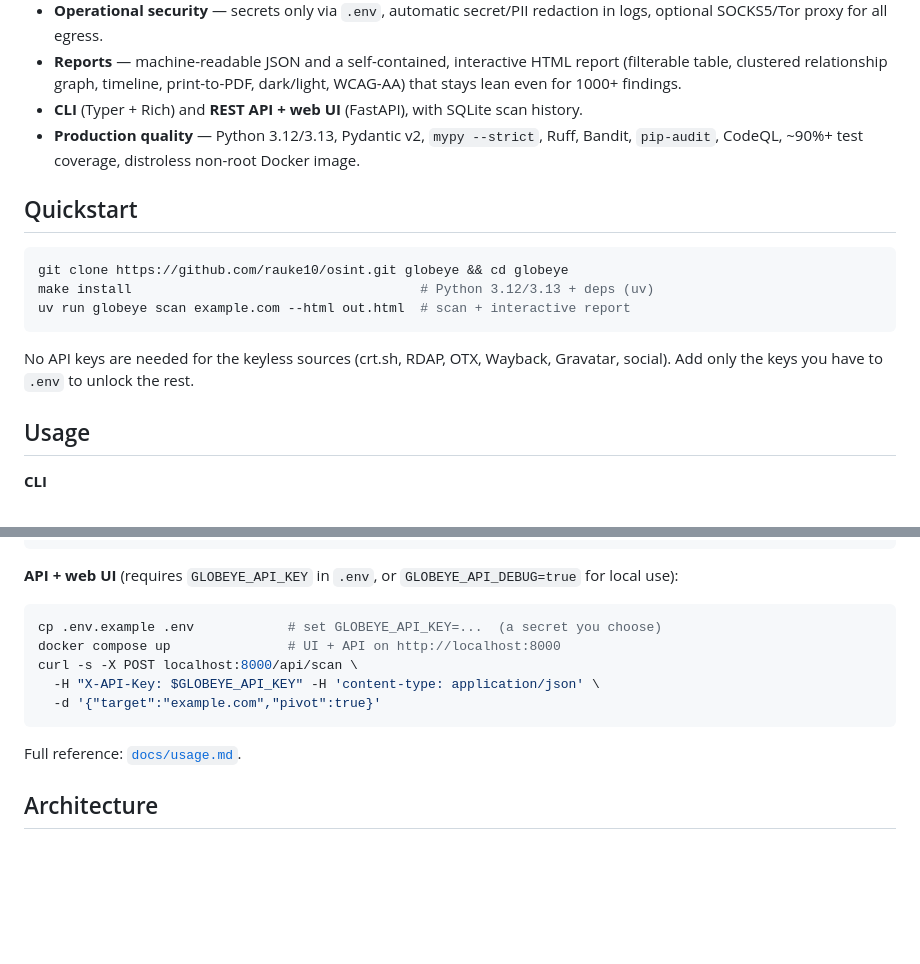
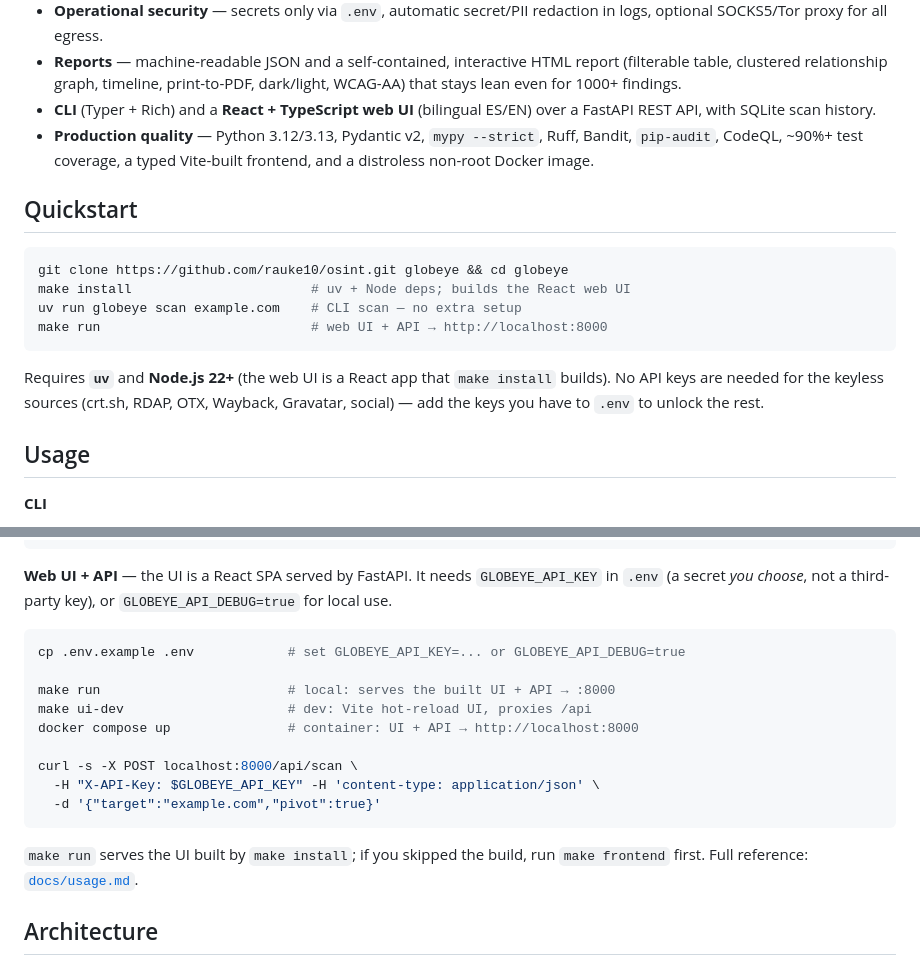
Before and after one commit to Rauke10/OSINT, a Markdown page: README.md, 2 parts joined by grey strips. Drawn GitHub-style; blank space fills up the shorter version.

Commit message:
docs(readme): fix launch instructions for the React web UI
After the frontend moved to React/Vite, the Quickstart and Usage still
implied the old flow. Now documented accurately:
- make install also installs Node deps and builds the web UI
- Node.js 22+ listed as a requirement
- launch the UI locally with `make run` (or `make ui-dev` for hot reload),
  not only `docker compose up`
- Features note the React + TypeScript bilingual UI

https://claude.ai/code/session_01YJBMaQbvQK3JvxuQm7Fkd1

````diff
--- a/README.md
+++ b/README.md
@@ -75,22 +75,25 @@ the target's infrastructure.
 - **Reports** — machine-readable JSON and a self-contained, interactive HTML
   report (filterable table, clustered relationship graph, timeline,
   print-to-PDF, dark/light, WCAG-AA) that stays lean even for 1000+ findings.
-- **CLI** (Typer + Rich) and **REST API + web UI** (FastAPI), with SQLite
-  scan history.
+- **CLI** (Typer + Rich) and a **React + TypeScript web UI** (bilingual
+  ES/EN) over a FastAPI REST API, with SQLite scan history.
 - **Production quality** — Python 3.12/3.13, Pydantic v2, `mypy --strict`,
-  Ruff, Bandit, `pip-audit`, CodeQL, ~90%+ test coverage, distroless
-  non-root Docker image.
+  Ruff, Bandit, `pip-audit`, CodeQL, ~90%+ test coverage, a typed
+  Vite-built frontend, and a distroless non-root Docker image.
 
 ## Quickstart
 
 ```bash
 git clone https://github.com/rauke10/osint.git globeye && cd globeye
-make install                                     # Python 3.12/3.13 + deps (uv)
-uv run globeye scan example.com --html out.html  # scan + interactive report
+make install                       # uv + Node deps; builds the React web UI
+uv run globeye scan example.com    # CLI scan — no extra setup
+make run                           # web UI + API → http://localhost:8000
 ```
 
-No API keys are needed for the keyless sources (crt.sh, RDAP, OTX, Wayback,
-Gravatar, social). Add only the keys you have to `.env` to unlock the rest.
+Requires **`uv`** and **Node.js 22+** (the web UI is a React app that
+`make install` builds). No API keys are needed for the keyless sources
+(crt.sh, RDAP, OTX, Wayback, Gravatar, social) — add the keys you have to
+`.env` to unlock the rest.
 
 ## Usage
 
@@ -115,18 +118,24 @@ sources: used=crtsh,rdap,otx,wayback skipped=shodan,hibp,...
 └─────────┴───────────┴──────────────────────┴─────┘
 ```
 
-**API + web UI** (requires `GLOBEYE_API_KEY` in `.env`, or
-`GLOBEYE_API_DEBUG=true` for local use):
+**Web UI + API** — the UI is a React SPA served by FastAPI. It needs
+`GLOBEYE_API_KEY` in `.env` (a secret *you choose*, not a third-party key),
+or `GLOBEYE_API_DEBUG=true` for local use.
 
 ```bash
-cp .env.example .env            # set GLOBEYE_API_KEY=...  (a secret you choose)
-docker compose up               # UI + API on http://localhost:8000
+cp .env.example .env            # set GLOBEYE_API_KEY=... or GLOBEYE_API_DEBUG=true
+
+make run                        # local: serves the built UI + API → :8000
+make ui-dev                     # dev: Vite hot-reload UI, proxies /api
+docker compose up               # container: UI + API → http://localhost:8000
+
 curl -s -X POST localhost:8000/api/scan \
   -H "X-API-Key: $GLOBEYE_API_KEY" -H 'content-type: application/json' \
   -d '{"target":"example.com","pivot":true}'
 ```
 
-Full reference: [`docs/usage.md`](docs/usage.md).
+`make run` serves the UI built by `make install`; if you skipped the build,
+run `make frontend` first. Full reference: [`docs/usage.md`](docs/usage.md).
 
 ## Architecture
 
````
